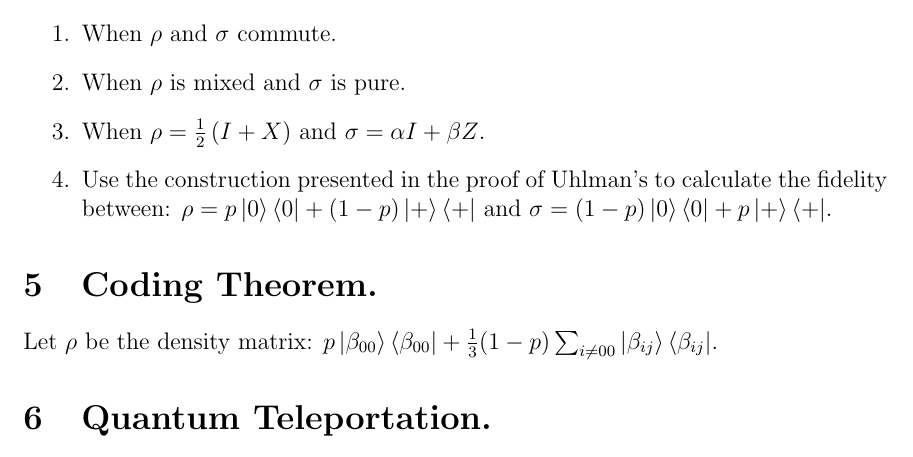
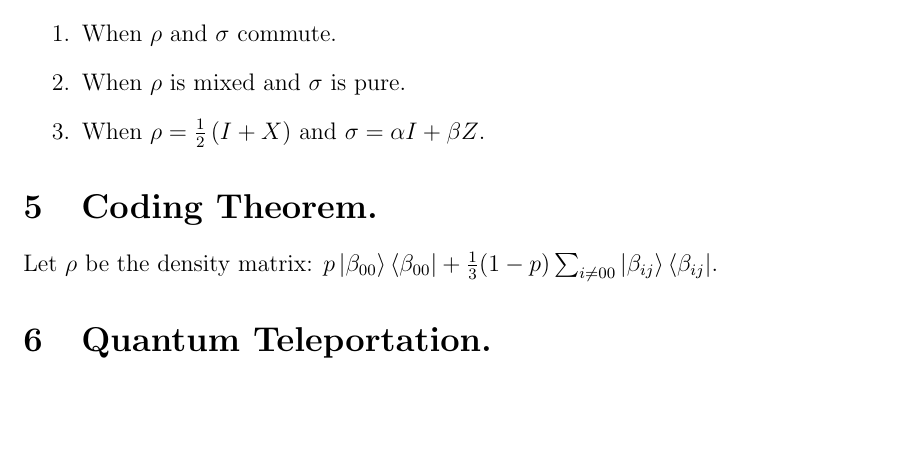
Before and after one commit to dudupo/Intro-to-Quantum-Information-Theory.-, a LaTeX problem sheet (Exercises/ex-2.tex): part of page 3 of 3, cut so that both start at the same text, the shorter picture padded with empty space. The pictures show the PDF file pdfs/ex-2.pdf that the author committed with the source.

Commit message:
compiling -Tue May 20 03:15:56 PM IDT 2025

```diff
--- a/Exercises/ex-2.tex
+++ b/Exercises/ex-2.tex
@@ -113,7 +113,7 @@ Compute the fidelity between $\rho$ and $\sigma$ in the following cases:
   \item When $\rho$ and $\sigma$ commute.
   \item When $\rho$ is mixed and $\sigma$ is pure.
   \item When $\rho = \frac{1}{2}\left( I + X \right)$ and $\sigma = \alpha I + \beta Z$.
-  \item Use the construction presented in the proof of Uhlman's to calculate the fidelity between: $\rho = p\ket{0}\bra{0} + (1-p)\ket{+}\bra{+}$  and $\sigma = (1-p)\ket{0}\bra{0} + p\ket{+}\bra{+}$.
+  %\item Use the construction presented in the proof of Uhlman's to calculate the fidelity between: $\rho = p\ket{0}\bra{0} + (1-p)\ket{+}\bra{+}$  and $\sigma = (1-p)\ket{0}\bra{0} + p\ket{+}\bra{+}$.
 \end{enumerate}
 \section{Coding Theorem.}
 Let $\rho$ be the density matrix: $p \ket{\beta_{00}}\bra{\beta_{00}} + \frac{1}{3}(1-p)\sum_{i \neq 00}{\ket{\beta_{ij}}\bra{\beta_{ij}}}$.
```
Also changed, not shown: pdfs/ex-2.pdf.
